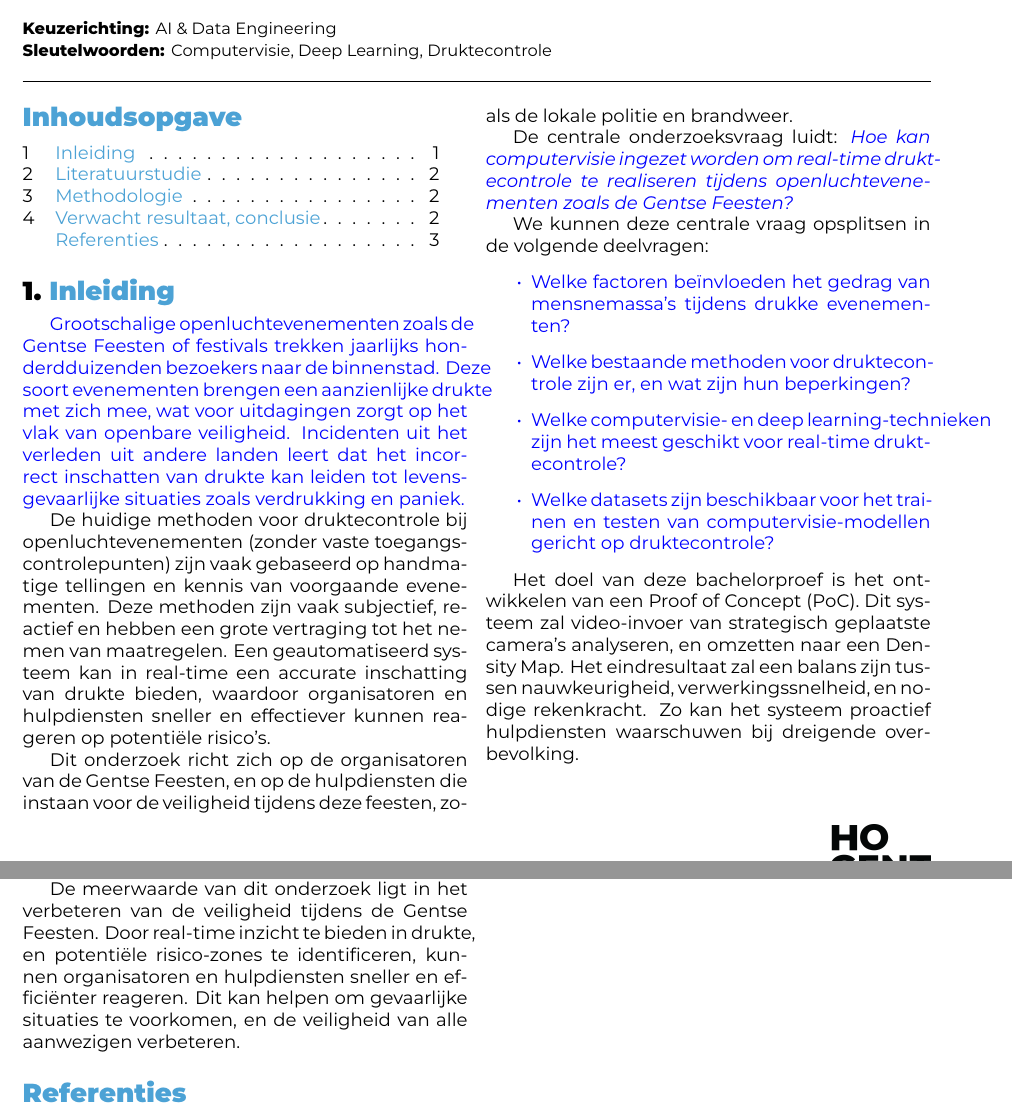
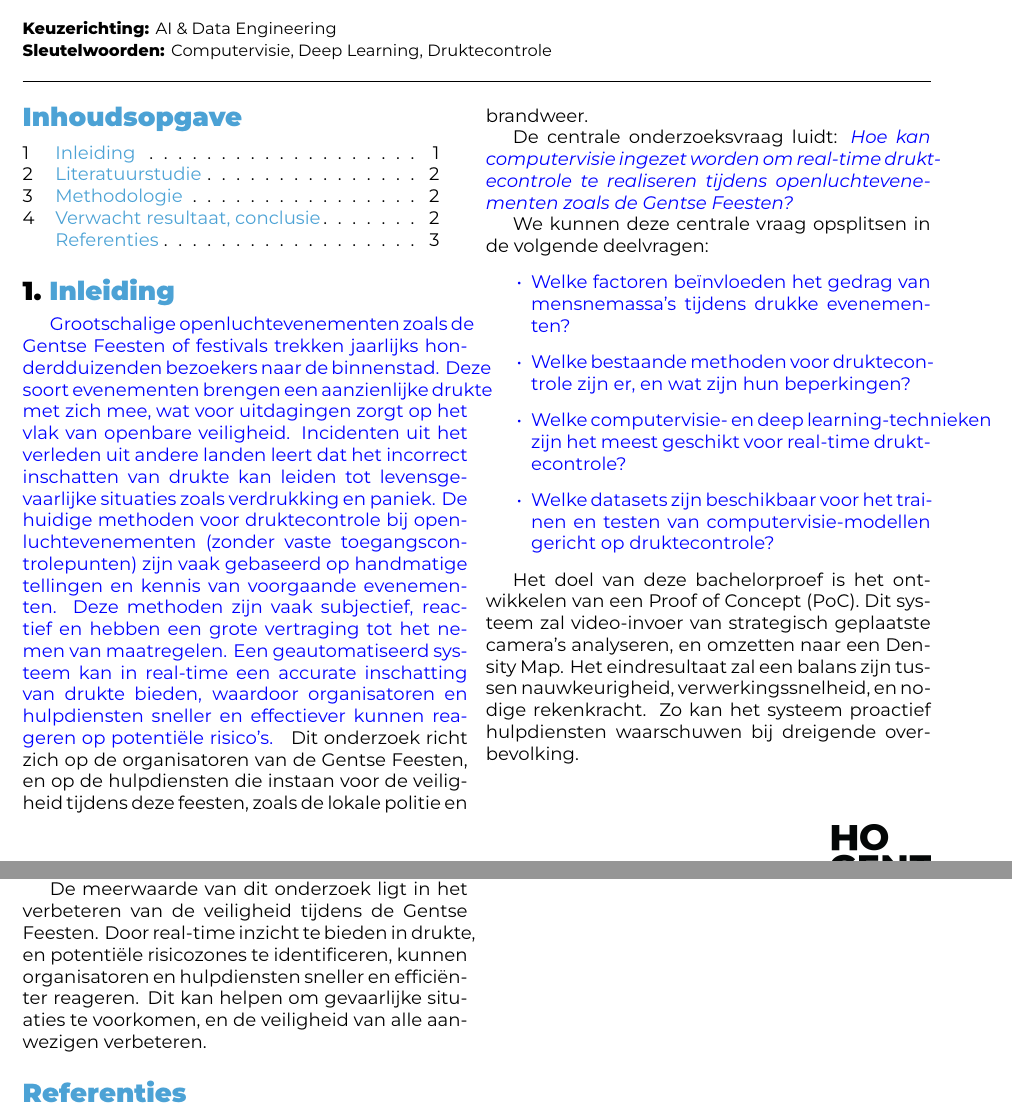
Before and after one commit to WouterVantienenHOGENT/bachelorproef, a LaTeX document (voorstel/VantienenWouter-BPvoorstel.tex, which reads voorstel/voorstel-inhoud.tex): two parts of pages 1 and 3 of 3, joined at a grey line, cut so that both start at the same text. Compiled offline with XeLaTeX.

Commit message:
Kleine verandering
Een beetje meer ingekleurd, tweede alinea hoorde ook bij
probleemstelling

```diff
--- a/voorstel/voorstel-inhoud.tex
+++ b/voorstel/voorstel-inhoud.tex
@@ -15,10 +15,10 @@
 \section{Inleiding}%
 \label{sec:inleiding}
 
-\textcolor{blue}{Grootschalige openluchtevenementen zoals de Gentse Feesten of festivals trekken jaarlijks honderdduizenden bezoekers naar de binnenstad. Deze soort evenementen brengen een aanzienlijke drukte met zich mee, wat voor uitdagingen zorgt op het vlak van openbare veiligheid. Incidenten uit het verleden uit andere landen leert dat het incorrect inschatten van drukte kan leiden tot levensgevaarlijke situaties zoals verdrukking en paniek.}
-
-De huidige methoden voor druktecontrole bij openluchtevenementen (zonder vaste toegangscontrolepunten) zijn vaak gebaseerd op handmatige tellingen en kennis van voorgaande evenementen. Deze methoden zijn vaak subjectief, reactief en hebben een grote vertraging tot het nemen van maatregelen. Een geautomatiseerd systeem kan in real-time een accurate inschatting van drukte bieden, waardoor organisatoren en hulpdiensten sneller en effectiever kunnen reageren op potentiële risico's.
-
+\textcolor{blue}{
+  Grootschalige openluchtevenementen zoals de Gentse Feesten of festivals trekken jaarlijks honderdduizenden bezoekers naar de binnenstad. Deze soort evenementen brengen een aanzienlijke drukte met zich mee, wat voor uitdagingen zorgt op het vlak van openbare veiligheid. Incidenten uit het verleden uit andere landen leert dat het incorrect inschatten van drukte kan leiden tot levensgevaarlijke situaties zoals verdrukking en paniek.
+  De huidige methoden voor druktecontrole bij openluchtevenementen (zonder vaste toegangscontrolepunten) zijn vaak gebaseerd op handmatige tellingen en kennis van voorgaande evenementen. Deze methoden zijn vaak subjectief, reactief en hebben een grote vertraging tot het nemen van maatregelen. Een geautomatiseerd systeem kan in real-time een accurate inschatting van drukte bieden, waardoor organisatoren en hulpdiensten sneller en effectiever kunnen reageren op potentiële risico's.
+}
 Dit onderzoek richt zich op de organisatoren van de Gentse Feesten, en op de hulpdiensten die instaan voor de veiligheid tijdens deze feesten, zoals de lokale politie en brandweer.
 
 De centrale onderzoeksvraag luidt: \textcolor{blue}{\emph{Hoe kan computervisie ingezet worden om real-time druktecontrole te realiseren tijdens openluchtevenementen zoals de Gentse Feesten?}}
@@ -74,4 +74,4 @@ Gezien het iteratieve karakter van modelontwikkeling, is het mogelijk dat fases
 
 Het verwachte resultaat van dit onderzoek is een werkend PoC-systeem, dat in staat is om real-time druktecontrole uit te voeren tijdens de Gentse Feesten. Het systeem zal gebruik maken van computervisie om camerabeelden te analyseren, en een density map te genereren die de drukte in kaart brengt. Het systeem zal gemakkelijk zijn om te integreren met bestaande infrastructuur, en zal geen speciale hardware vereisen. Verder zal het systeem voldoen aan de wetten rond privacy.
 
-De meerwaarde van dit onderzoek ligt in het verbeteren van de veiligheid tijdens de Gentse Feesten. Door real-time inzicht te bieden in drukte, en potentiële risico-zones te identificeren, kunnen organisatoren en hulpdiensten sneller en efficiënter reageren. Dit kan helpen om gevaarlijke situaties te voorkomen, en de veiligheid van alle aanwezigen verbeteren.
+De meerwaarde van dit onderzoek ligt in het verbeteren van de veiligheid tijdens de Gentse Feesten. Door real-time inzicht te bieden in drukte, en potentiële risicozones te identificeren, kunnen organisatoren en hulpdiensten sneller en efficiënter reageren. Dit kan helpen om gevaarlijke situaties te voorkomen, en de veiligheid van alle aanwezigen verbeteren.
```
